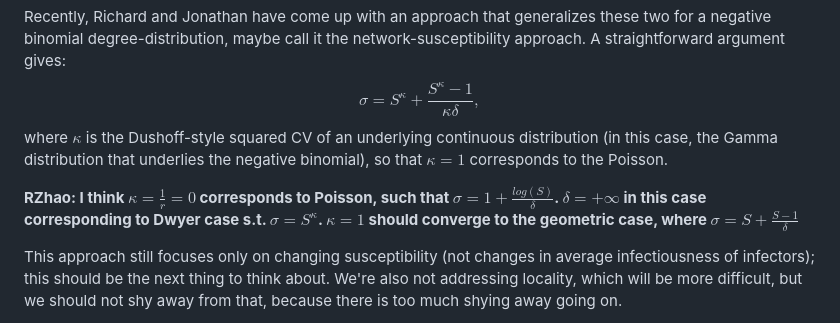
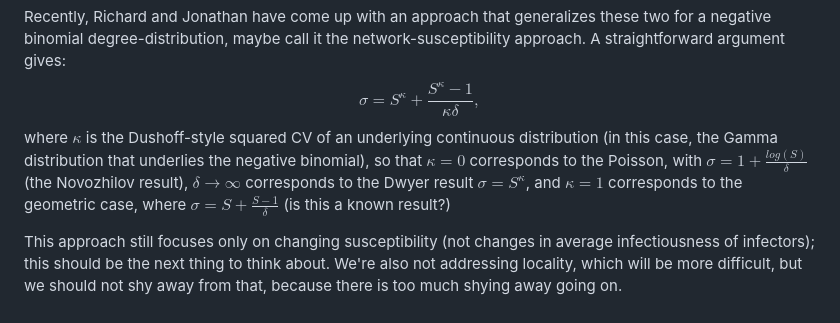
Before and after one commit to dushoff/phenHet, a Markdown page: approaches.md, the part around the change. GitHub-like rendering.

```diff
--- a/approaches.md
+++ b/approaches.md
@@ -18,9 +18,7 @@ The Dwyer-Parsons approach accounts for “over-dispersion” (continuous hetero
 
 Recently, Richard and Jonathan have come up with an approach that generalizes these two for a negative binomial degree-distribution, maybe call it the network-susceptibility approach. A straightforward argument gives:
 $$σ=S^κ+\frac{S^κ-1}{κ \delta}, $$
-where $\kappa$ is the Dushoff-style squared CV of an underlying continuous distribution (in this case, the Gamma distribution that underlies the negative binomial), so that $\kappa=1$ corresponds to the Poisson.
-
-**RZhao: I think $\kappa=\frac{1}{r}=0$ corresponds to Poisson, such that $\sigma=1+\frac{log(S)}{\delta}$. $\delta=+\infty$ in this case corresponding to Dwyer case s.t. $\sigma=S^{\kappa}$. $\kappa=1$ should converge to the geometric case, where $\sigma=S+\frac{S-1}{\delta}$**
+where $\kappa$ is the Dushoff-style squared CV of an underlying continuous distribution (in this case, the Gamma distribution that underlies the negative binomial), so that $\kappa=0$ corresponds to the Poisson, with  $\sigma=1+\frac{log(S)}{\delta}$ (the Novozhilov result), $\delta\to\infty$ corresponds to the Dwyer result $\sigma=S^{\kappa}$, and $\kappa=1$ corresponds to the geometric case, where $\sigma=S+\frac{S-1}{\delta}$ (is this a known result?)
 
 This approach still focuses only on changing susceptibility (not changes in average infectiousness of infectors); this should be the next thing to think about. We're also not addressing locality, which will be more difficult, but we should not shy away from that, because there is too much shying away going on.
 
```
